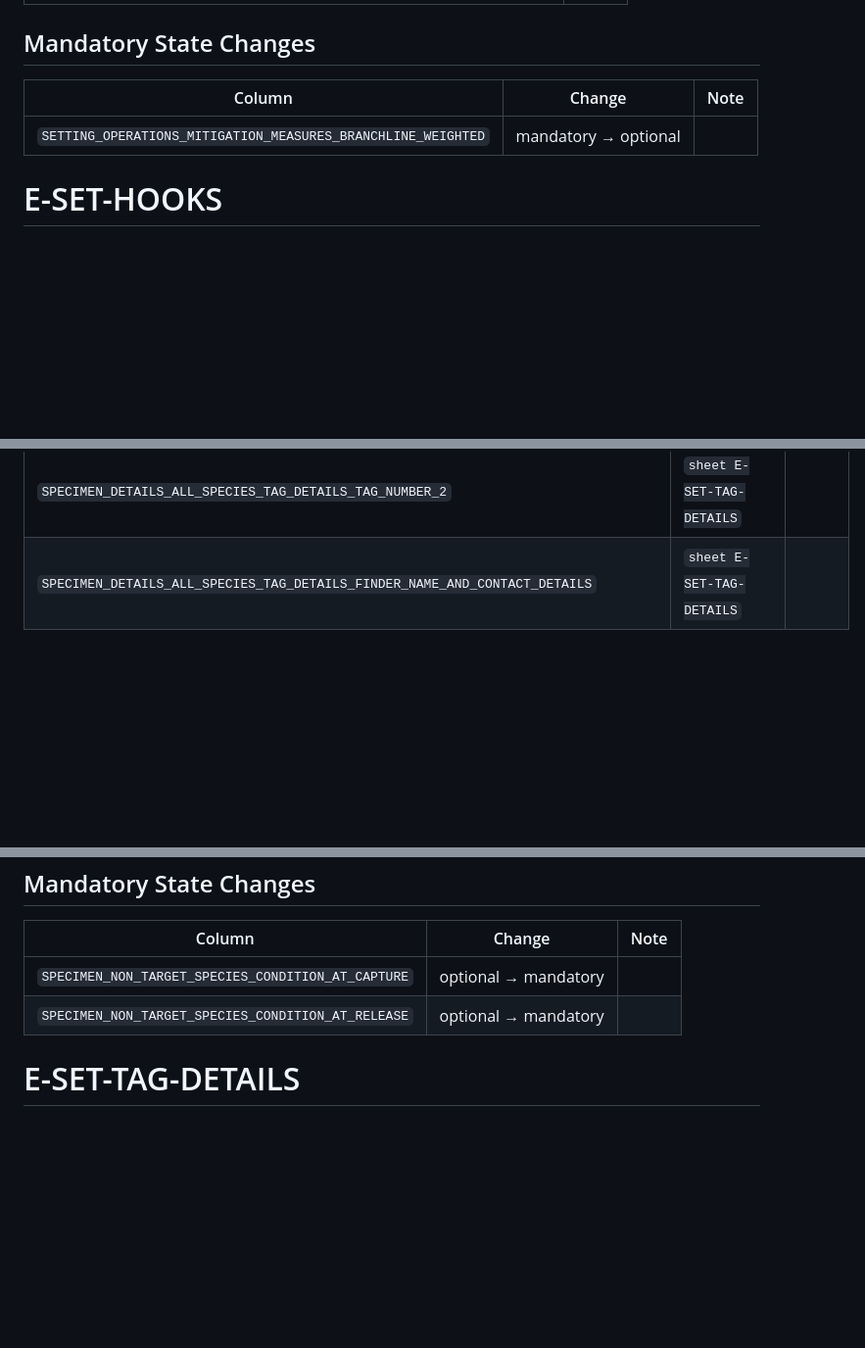
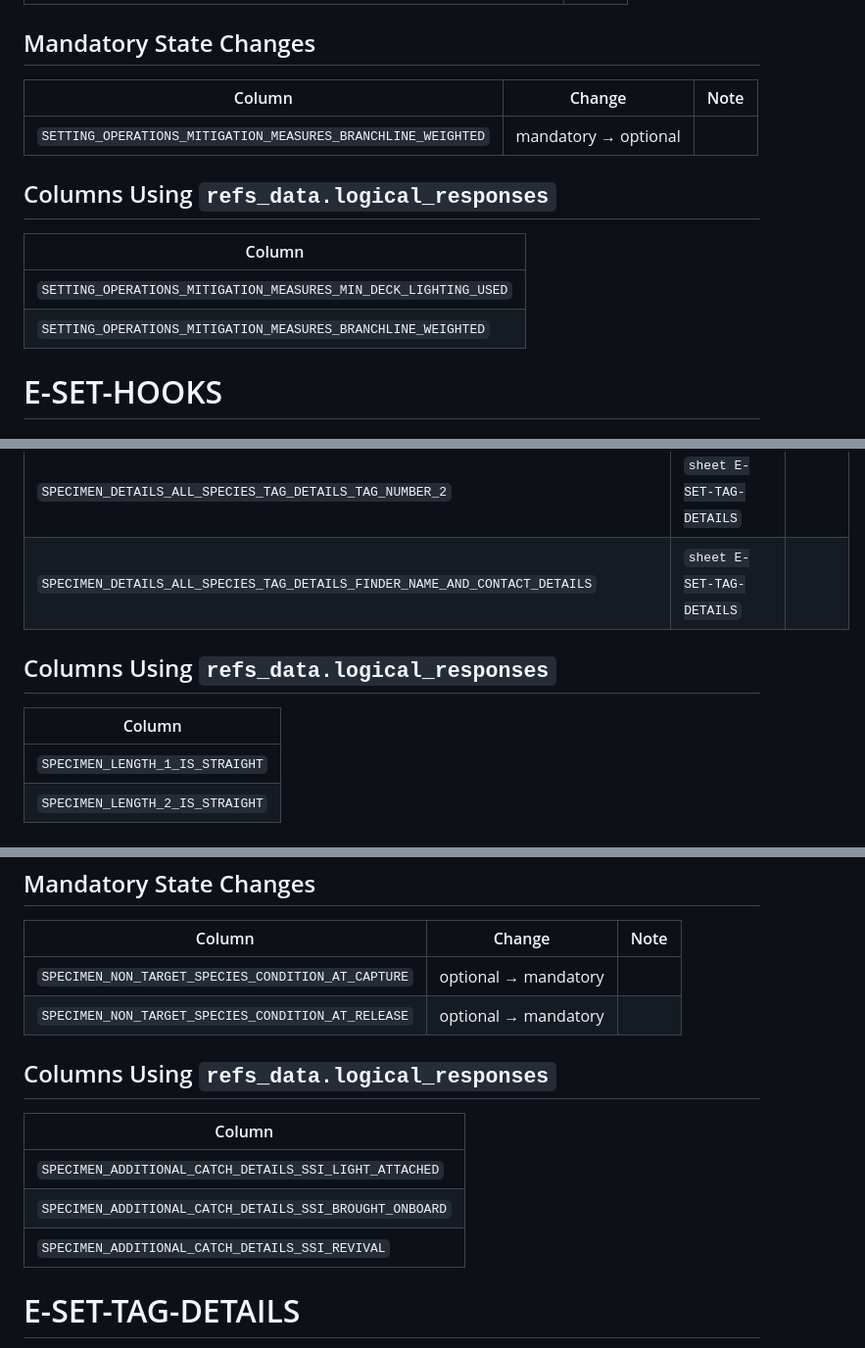
Before and after one commit to iotc-secretariat/iotc-ros-importer, a Markdown page: ll-form-migration.md, 3 parts joined by grey strips. Shown at 98% size. Drawn GitHub-style; blank space fills up the shorter version.

```diff
--- a/ll-form-migration.md
+++ b/ll-form-migration.md
@@ -366,6 +401,13 @@ New sheet
 |--------------------------------------------------------------|----------------------|------|
 | `SETTING_OPERATIONS_MITIGATION_MEASURES_BRANCHLINE_WEIGHTED` | mandatory → optional |      |
 
+## Columns Using `refs_data.logical_responses`
+
+| Column                                                          |
+|-----------------------------------------------------------------|
+| `SETTING_OPERATIONS_MITIGATION_MEASURES_MIN_DECK_LIGHTING_USED` |
+| `SETTING_OPERATIONS_MITIGATION_MEASURES_BRANCHLINE_WEIGHTED`    |
+
 # E-SET-HOOKS
 
 ## Renamed Columns
@@ -508,6 +556,13 @@ New sheet
 | `SPECIMEN_DETAILS_ALL_SPECIES_TAG_DETAILS_TAG_NUMBER_2`                            | `sheet E-SET-TAG-DETAILS`         |      |
 | `SPECIMEN_DETAILS_ALL_SPECIES_TAG_DETAILS_FINDER_NAME_AND_CONTACT_DETAILS`         | `sheet E-SET-TAG-DETAILS`         |      |
 
+## Columns Using `refs_data.logical_responses`
+
+| Column                          |
+|---------------------------------|
+| `SPECIMEN_LENGTH_1_IS_STRAIGHT` |
+| `SPECIMEN_LENGTH_2_IS_STRAIGHT` |
+
 # E-SET-CATCH-SPECIMENS-SSI (renamed from sheet E-SET-CATCH-SPECIMEN-SSI)
 
 ## Renamed Columns
@@ -545,6 +600,14 @@ New sheet
 | `SPECIMEN_NON_TARGET_SPECIES_CONDITION_AT_CAPTURE` | optional → mandatory |      |
 | `SPECIMEN_NON_TARGET_SPECIES_CONDITION_AT_RELEASE` | optional → mandatory |      |
 
+## Columns Using `refs_data.logical_responses`
+
+| Column                                                  |
+|---------------------------------------------------------|
+| `SPECIMEN_ADDITIONAL_CATCH_DETAILS_SSI_LIGHT_ATTACHED`  |
+| `SPECIMEN_ADDITIONAL_CATCH_DETAILS_SSI_BROUGHT_ONBOARD` |
+| `SPECIMEN_ADDITIONAL_CATCH_DETAILS_SSI_REVIVAL`         |
+
 # E-SET-TAG-DETAILS
 New sheet
 | Column                                        | Source                                                                                               | Note |
```
Also changed, not shown: other parts of ll-form-migration.md (+48 -0 lines).
